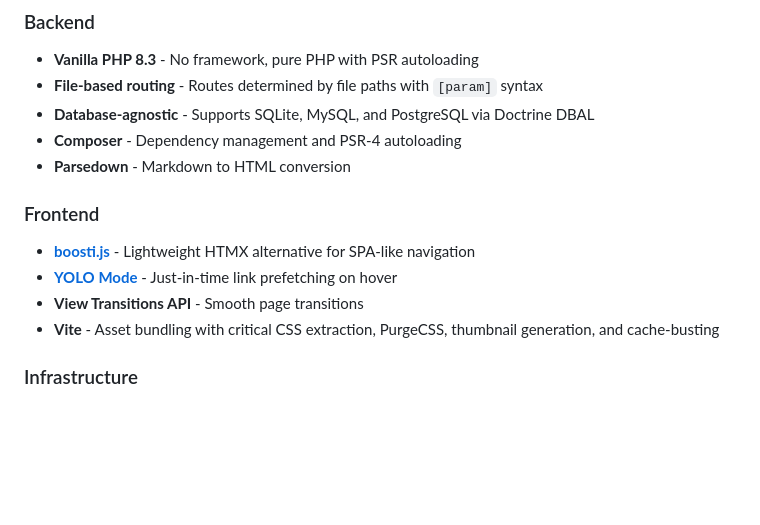
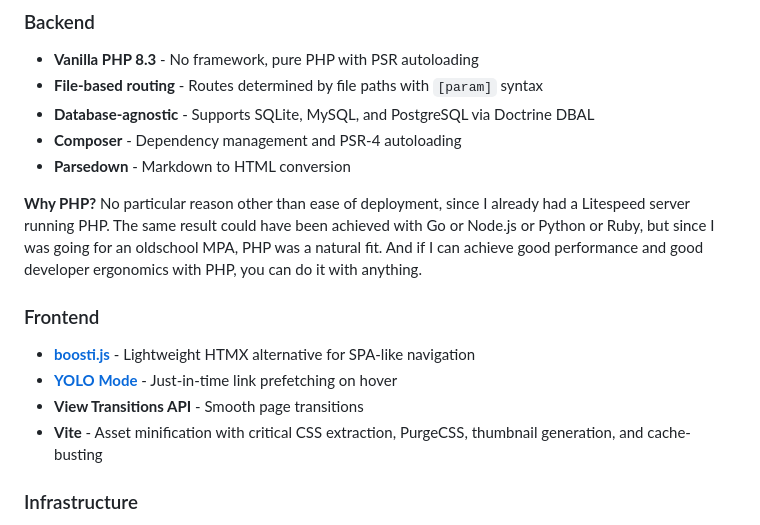
Before and after one commit to JensRoland/realworld-ludicrous, a Markdown page: README.md, the part around the change. Drawn GitHub-style; blank space fills up the shorter version.

Commit message:
docs: add motivation for PHP

```diff
--- a/README.md
+++ b/README.md
@@ -34,12 +34,15 @@ This project demonstrates a full-stack web application built according to the Re
 - **Composer** - Dependency management and PSR-4 autoloading
 - **Parsedown** - Markdown to HTML conversion
 
+**Why PHP?**
+No particular reason other than ease of deployment, since I already had a Litespeed server running PHP. The same result could have been achieved with Go or Node.js or Python or Ruby, but since I was going for an oldschool MPA, PHP was a natural fit. And if I can achieve good performance and good developer ergonomics with PHP, you can do it with anything.
+
 ### Frontend
 
 - **[boosti.js](https://github.com/JensRoland/boosti)** - Lightweight HTMX alternative for SPA-like navigation
 - **[YOLO Mode](https://github.com/JensRoland/boosti?tab=readme-ov-file#yolo-mode-speculative-preloading)** - Just-in-time link prefetching on hover
 - **View Transitions API** - Smooth page transitions
-- **Vite** - Asset bundling with critical CSS extraction, PurgeCSS, thumbnail generation, and cache-busting
+- **Vite** - Asset minification with critical CSS extraction, PurgeCSS, thumbnail generation, and cache-busting
 
 ### Infrastructure
 
```
